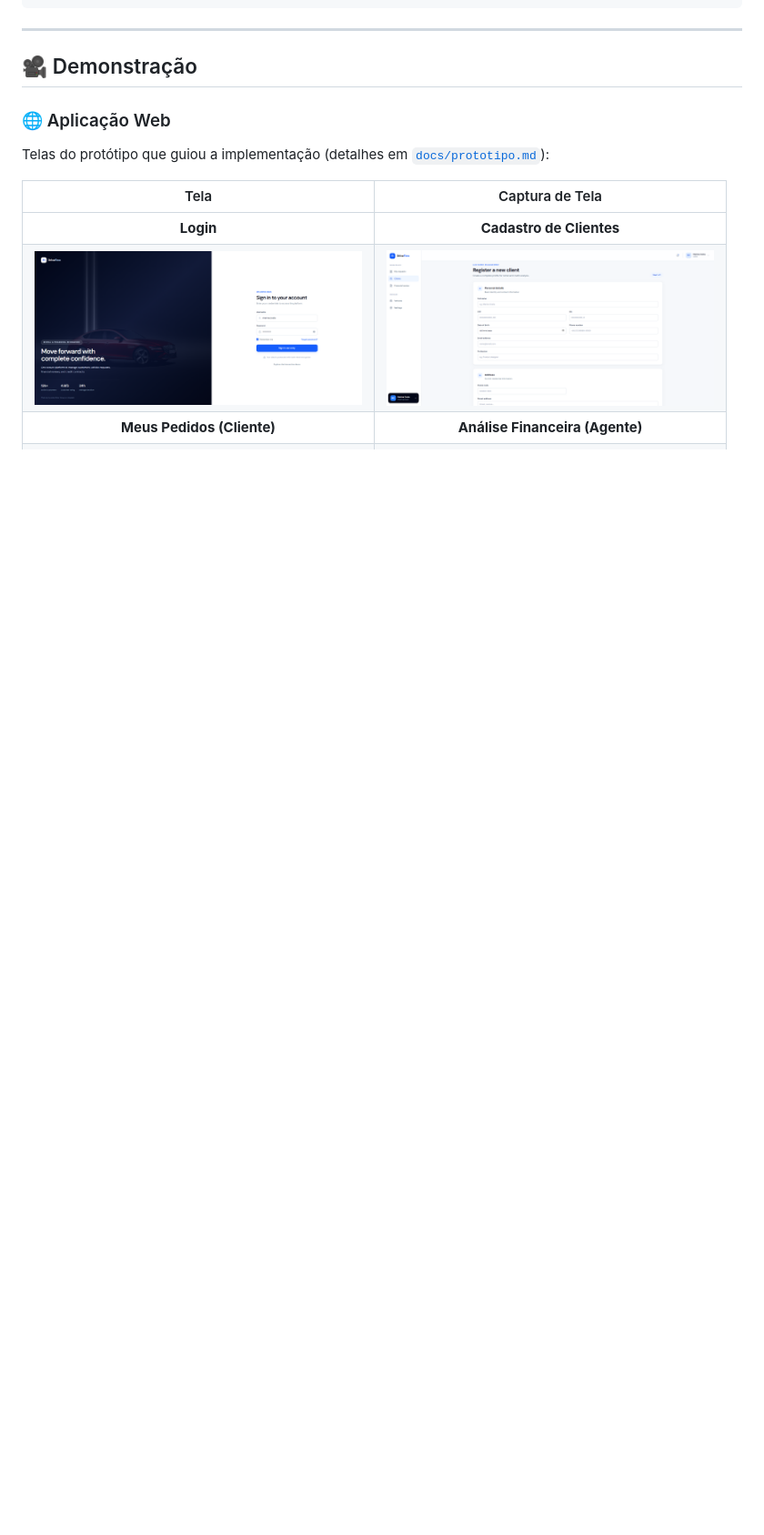
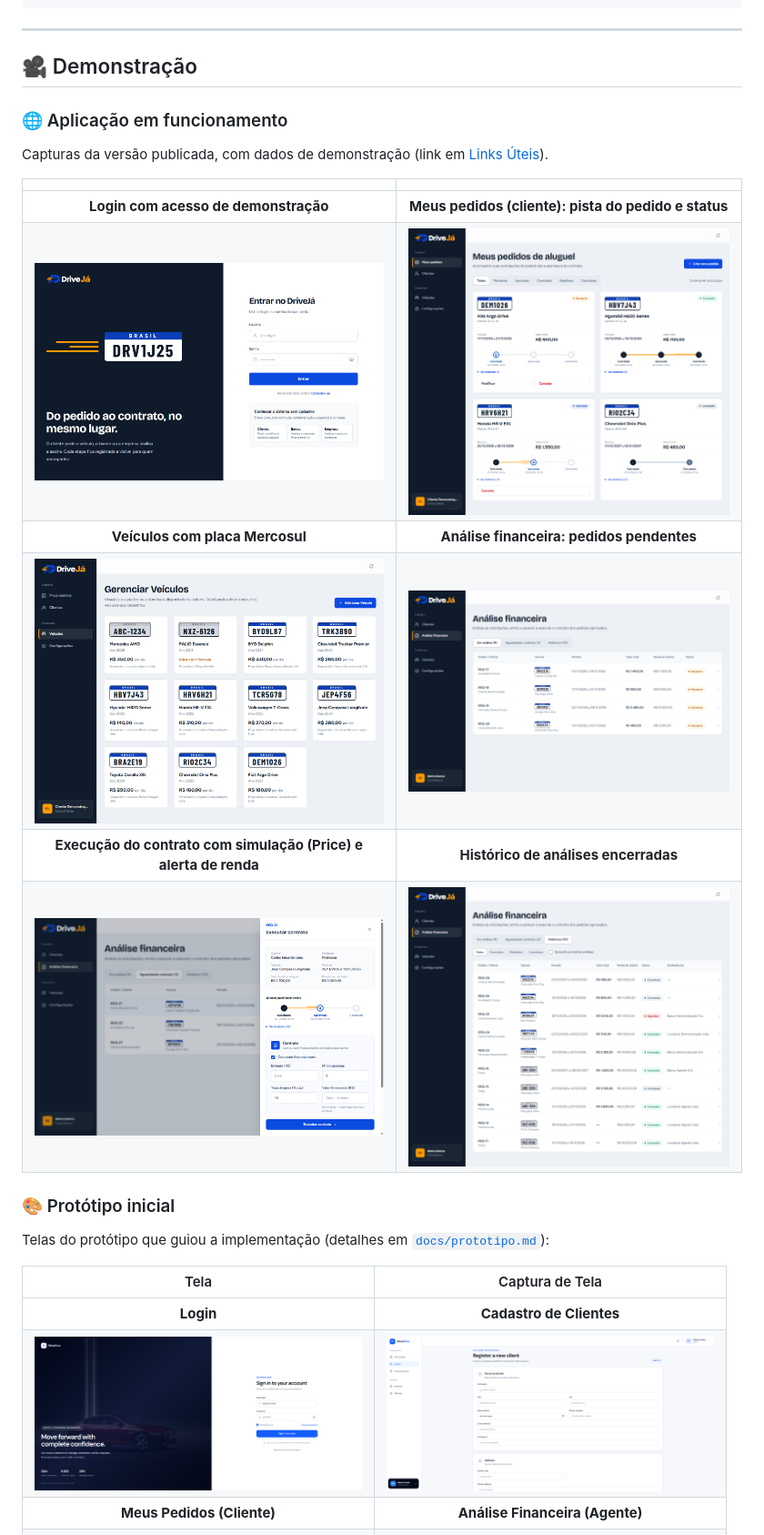
Before and after one commit to diegovitorportella/diaw-lab02-aluguel-carros, a Markdown page: README.md, the part around one of its changes. Shown at 91% size. Drawn GitHub-style; pictures changed too: docs/images/telas/analise-contrato-simulacao.png (added), docs/images/telas/analise-historico.png (added), docs/images/telas/analise-pendentes.png (added); blank space fills up the shorter version.

Commit message:
fix(backend): fixa fuso de Sao Paulo e adiciona capturas de tela ao README

```diff
--- a/README.md
+++ b/README.md
@@ -521,7 +522,20 @@ java -jar target/demo-0.0.1-SNAPSHOT.jar  # exige as variáveis do banco e JWT_S
 
 ## 🎥 Demonstração
 
-### 🌐 Aplicação Web
+### 🌐 Aplicação em funcionamento
+
+Capturas da versão publicada, com dados de demonstração (link em [Links Úteis](#-links-úteis)).
+
+| | |
+| :---: | :---: |
+| **Login com acesso de demonstração** | **Meus pedidos (cliente): pista do pedido e status** |
+| <img src="./docs/images/telas/login.png" alt="Login com contas de demonstração" width="420px"> | <img src="./docs/images/telas/cliente-pedidos.png" alt="Pedidos do cliente com a pista de acompanhamento" width="420px"> |
+| **Veículos com placa Mercosul** | **Análise financeira: pedidos pendentes** |
+| <img src="./docs/images/telas/veiculos.png" alt="Lista de veículos" width="420px"> | <img src="./docs/images/telas/analise-pendentes.png" alt="Pedidos pendentes de análise" width="420px"> |
+| **Execução do contrato com simulação (Price) e alerta de renda** | **Histórico de análises encerradas** |
+| <img src="./docs/images/telas/analise-contrato-simulacao.png" alt="Contrato com simulação de financiamento" width="420px"> | <img src="./docs/images/telas/analise-historico.png" alt="Histórico de análises" width="420px"> |
+
+### 🎨 Protótipo inicial
 
 Telas do protótipo que guiou a implementação (detalhes em [`docs/prototipo.md`](./docs/prototipo.md)):
 
```
Also changed, not shown: other parts of README.md (+2 -1 lines), 1 other file.
